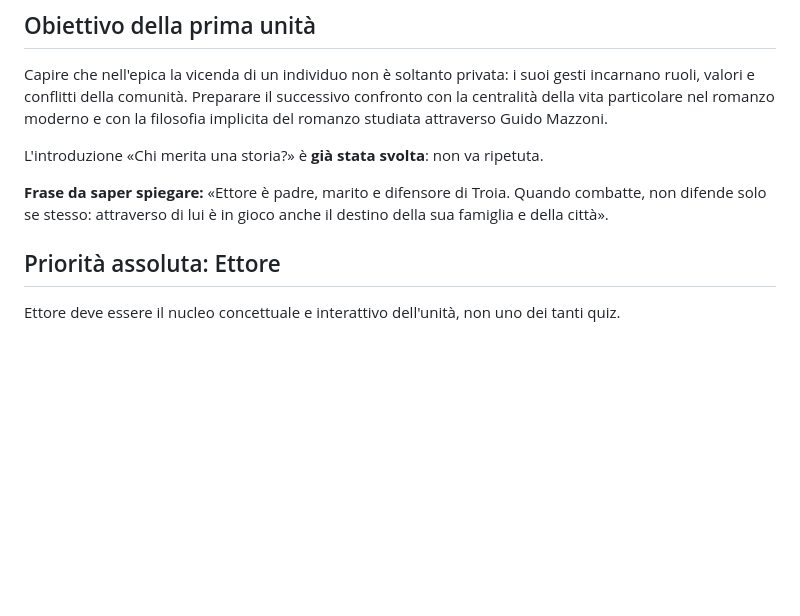
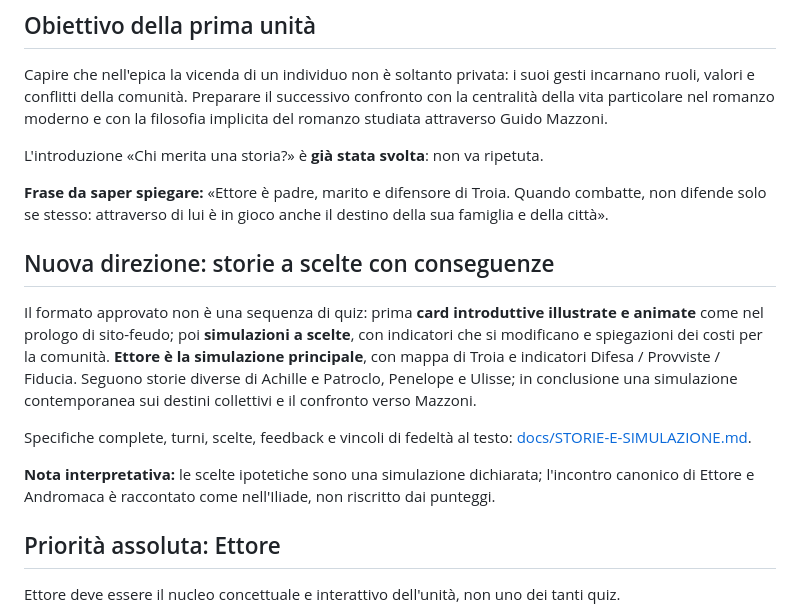
Before and after one commit to halmob01/epica-romanzo, a Markdown page: README.md, the part around the change. Rendered like a GitHub page; blank space fills up the shorter version.

Commit message:
docs: collega piano simulazioni e nuova struttura narrativa

```diff
--- a/README.md
+++ b/README.md
@@ -9,6 +9,15 @@ Capire che nell'epica la vicenda di un individuo non è soltanto privata: i suoi
 L'introduzione «Chi merita una storia?» è **già stata svolta**: non va ripetuta.
 
 **Frase da saper spiegare:** «Ettore è padre, marito e difensore di Troia. Quando combatte, non difende solo se stesso: attraverso di lui è in gioco anche il destino della sua famiglia e della città».
+
+
+## Nuova direzione: storie a scelte con conseguenze
+
+Il formato approvato non è una sequenza di quiz: prima **card introduttive illustrate e animate** come nel prologo di sito-feudo; poi **simulazioni a scelte**, con indicatori che si modificano e spiegazioni dei costi per la comunità. **Ettore è la simulazione principale**, con mappa di Troia e indicatori Difesa / Provviste / Fiducia. Seguono storie diverse di Achille e Patroclo, Penelope e Ulisse; in conclusione una simulazione contemporanea sui destini collettivi e il confronto verso Mazzoni.
+
+Specifiche complete, turni, scelte, feedback e vincoli di fedeltà al testo: [docs/STORIE-E-SIMULAZIONE.md](docs/STORIE-E-SIMULAZIONE.md).
+
+**Nota interpretativa:** le scelte ipotetiche sono una simulazione dichiarata; l'incontro canonico di Ettore e Andromaca è raccontato come nell'Iliade, non riscritto dai punteggi.
 
 ## Priorità assoluta: Ettore
 
```
